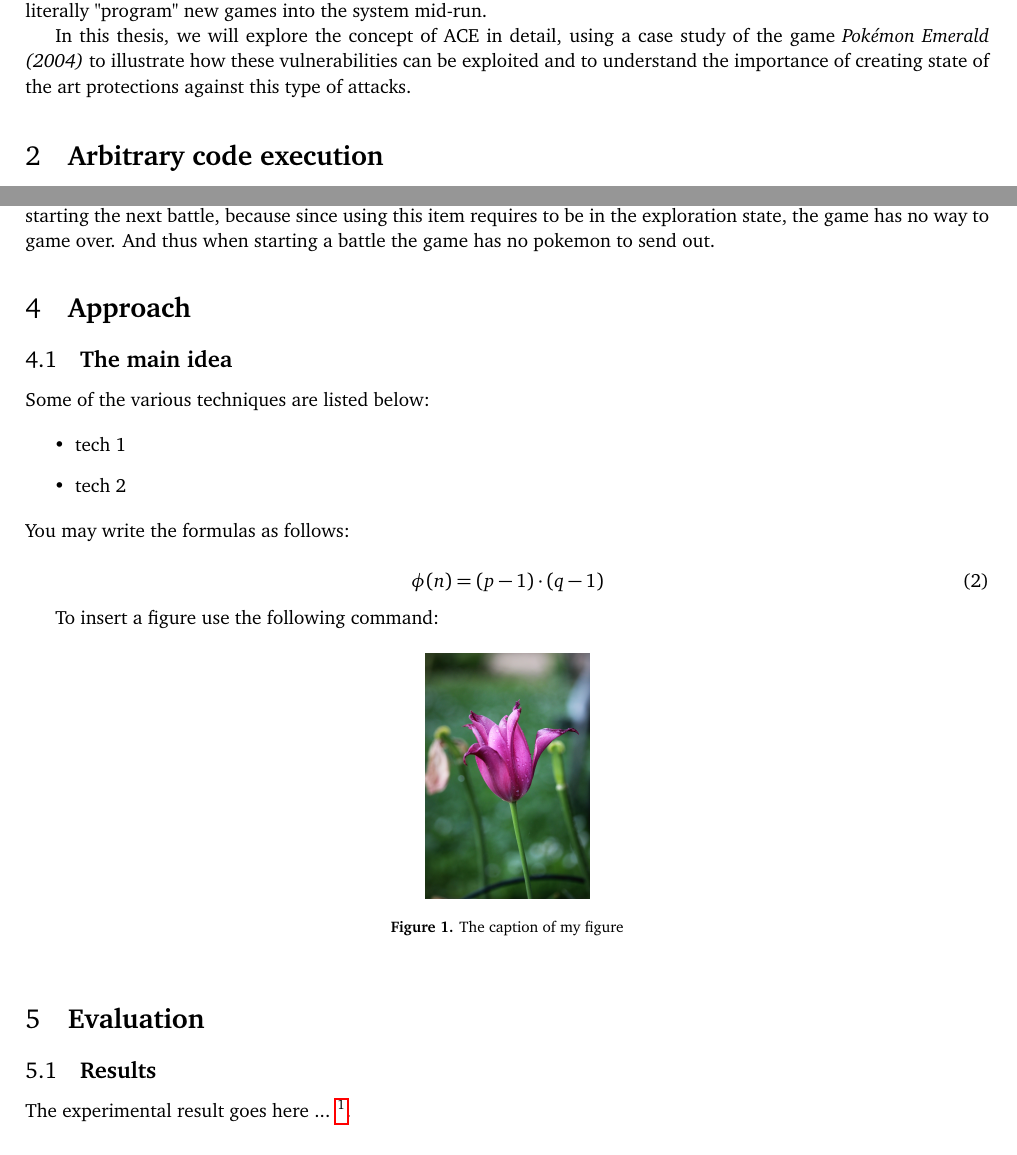
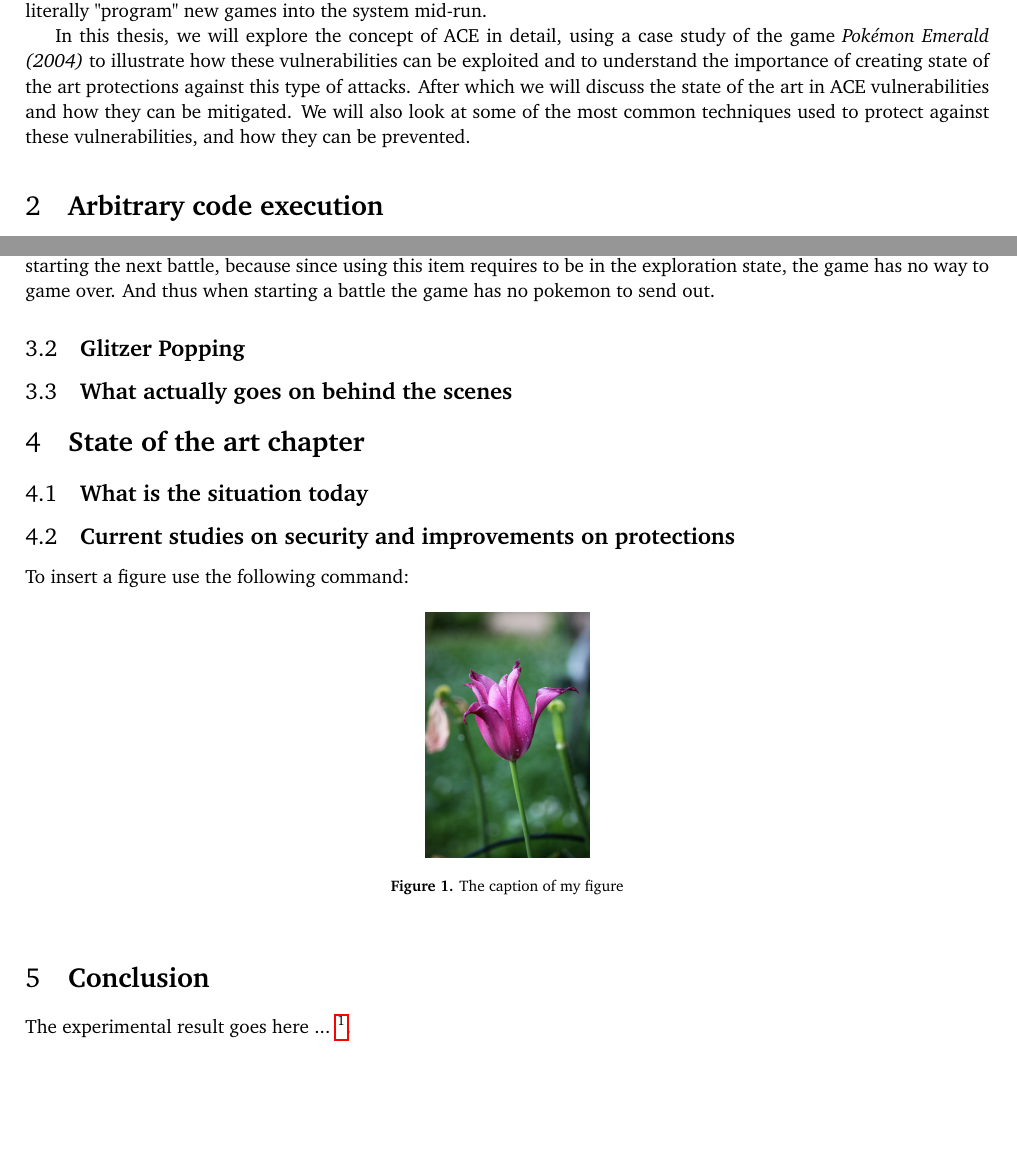
Before and after one commit to Fireblast9/ACE, a LaTeX document (bachelor_project/bachelorproject.tex): two parts of pages 3 and 4 of 6, joined at a grey line, cut so that both start at the same text. Compiled offline with pdfLaTeX.

Commit message:
Created an initial draft of what could become everything

```diff
--- a/bachelor_project/bachelorproject.tex
+++ b/bachelor_project/bachelorproject.tex
@@ -42,7 +42,7 @@ One of the most common types of these vulnerabilities is arbitrary code executio
 
 This then becomes a significantly serious issue as it can lead to unauthorized access to sensitive information, data loss, and even complete system compromise. These types of ACE vulnerabilities can be found in a wide range of software: including operating systems, web applications, and even video games. In fact, some very dangerous ACE vulnerabilities have been found in video games like \textit{Super Mario World}, where they have been used to allow users to literally "program" new games into the system mid-run.
 
-In this thesis, we will explore the concept of ACE in detail, using a case study of the game \textit{Pokémon Emerald (2004)} to illustrate how these vulnerabilities can be exploited and to understand the importance of creating state of the art protections against this type of attacks.
+In this thesis, we will explore the concept of ACE in detail, using a case study of the game \textit{Pokémon Emerald (2004)} to illustrate how these vulnerabilities can be exploited and to understand the importance of creating state of the art protections against this type of attacks. After which we will discuss the state of the art in ACE vulnerabilities and how they can be mitigated. We will also look at some of the most common techniques used to protect against these vulnerabilities, and how they can be prevented.
 
 \section{\textbf{Arbitrary code execution}}
 I'd like to start with a simple explanation of what arbitrary code execution (ACE in short) is: \textit{updog}. And what is updog, you may ask? \textit{Not much, what's up with you?}.
@@ -69,21 +69,17 @@ The HP stat is calculated through the following formula:
 
 This formula gives us the maximum HP of a Pokémon, which is the maximum amount of health it can have. In the case of the \textit{pomeg glitch}, the only relevant variable is the EV value: this is because the EV value is the only stat that can be directly modified based on the actions of the player. It is a number between 0 and 255, and it increases every time a Pokémon defeats another, but most importantly it can also be decreased by using certain items. In the case of the \textit{pomeg glitch}, the player can use a specific item called \textit{Pomeg Berry} to lower the EV value of a Pokémon by 10. However, if for example the Pokémon's current HP was at 1, when updating current and max HP, the game could set the HP value to 0, or, even worse, something below it, like underflowing to $ 2^{16}-1$ or 65535 HP (due to HP being an unsigned two-bytes integer) and if this was the only pokemon alive, this then creates an impossible situation upon starting the next battle, because since using this item requires to be in the exploration state, the game has no way to game over. And thus when starting a battle the game has no pokemon to send out.
 
+\subsection{\textbf{Glitzer Popping}}
 
-\section{\textbf{Approach}}
-\subsection{\textbf{The main idea}}
-Some of the various techniques are listed below:
 
-\begin{itemize}
-	\item tech 1
-	\item tech 2
-\end{itemize}
+\subsection{\textbf{What actually goes on behind the scenes}}
 
-\noindent You may write the formulas as follows:
 
-\begin{equation}
-	\phi(n) = (p-1) \cdot (q-1)\\
-\end{equation}
+\section{\textbf{State of the art chapter}}
+\subsection{\textbf{What is the situation today}}
+
+
+\subsection{\textbf{Current studies on security and improvements on protections}}
 
 
 
@@ -99,8 +95,7 @@ To insert a figure use the following command:
 
 
 
-\section{\textbf{Evaluation}}
-\subsection{\textbf{Results}}
+\section{\textbf{Conclusion}}
 The experimental result goes here ... \footnote{https://www.usi.ch}. \\
 
 
```
Also changed, not shown: bachelor_project/bachelorproject.pdf.
